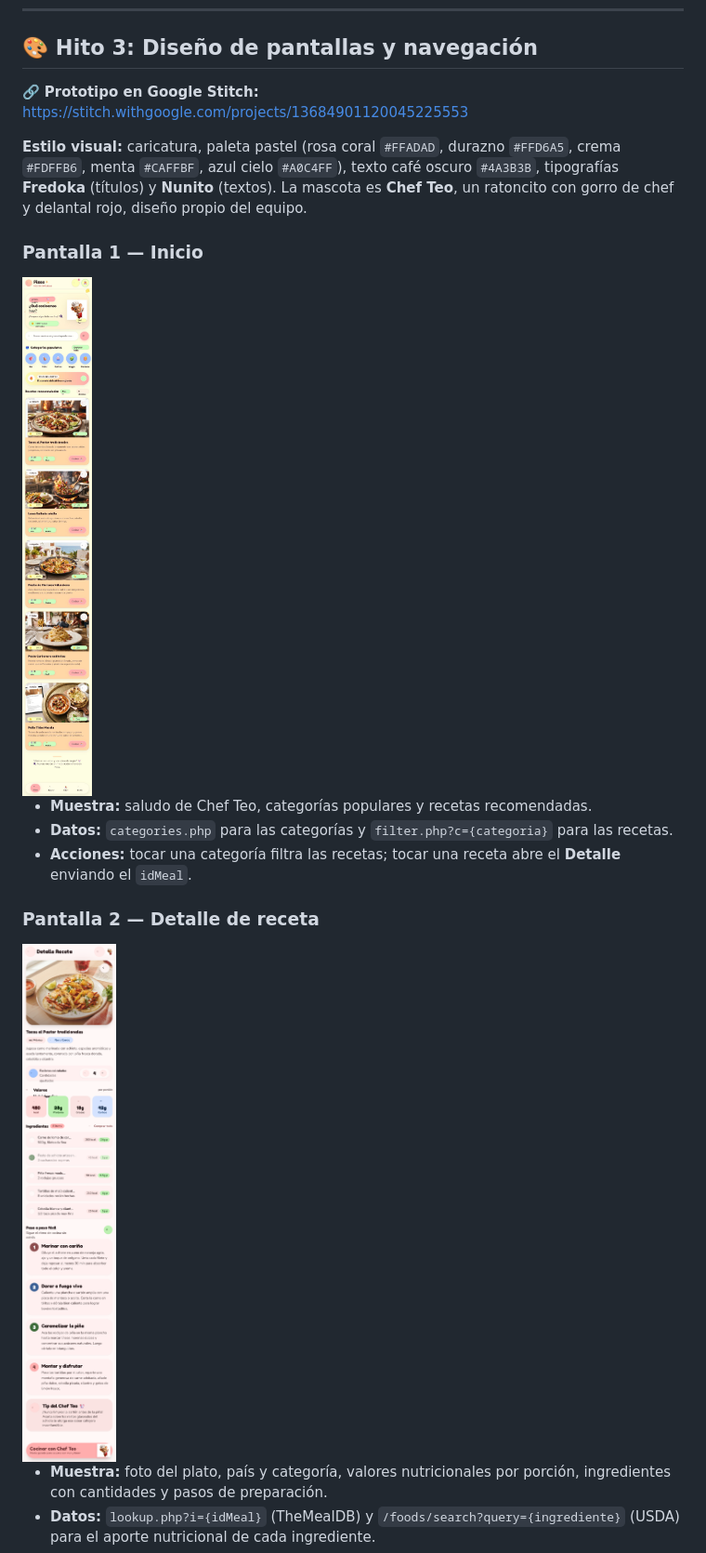
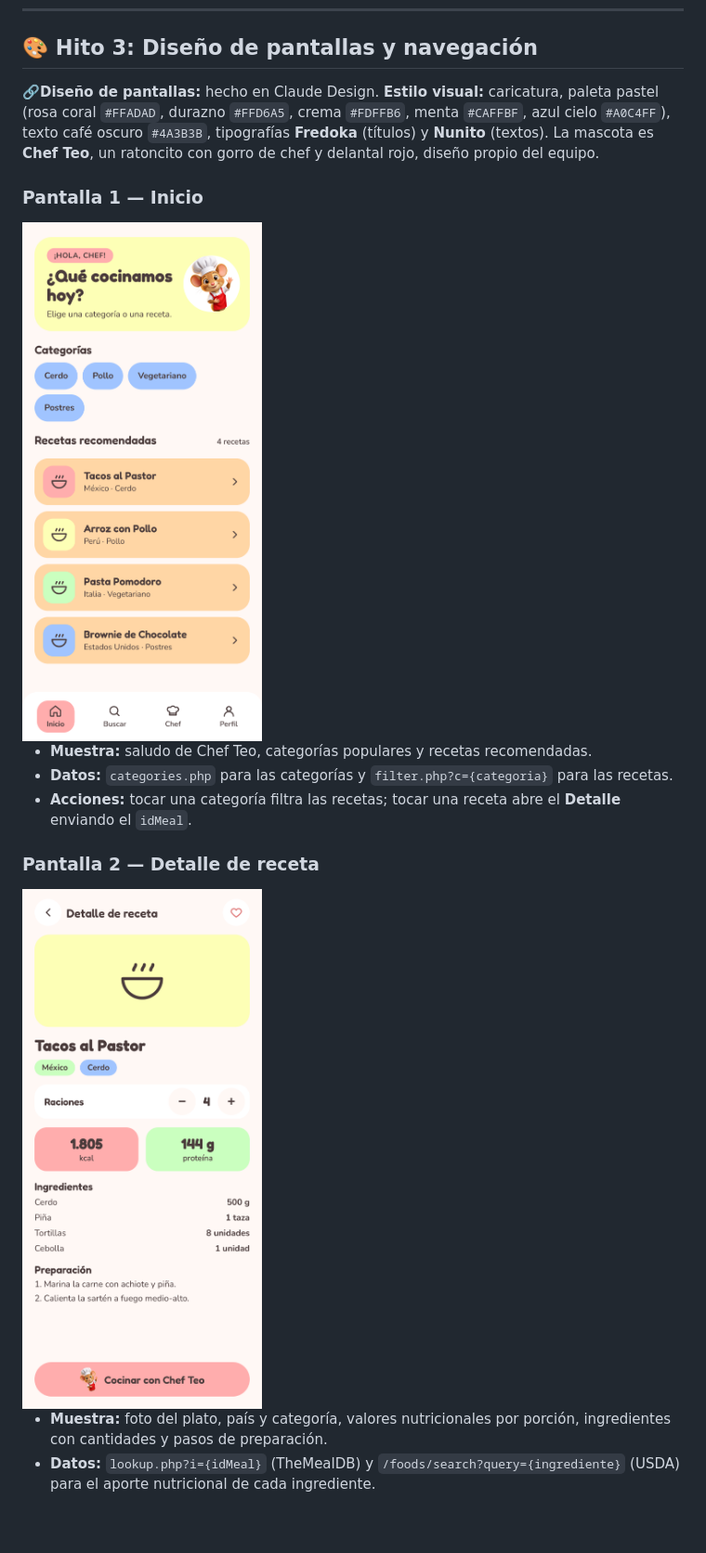
Before and after one commit to marianauribe57-art/android-design-pizca, a Markdown page: README.md, the part around one of its changes. Shown at 93% size. Drawn GitHub-style; pictures changed too: docs/capturas/01-inicio.png, docs/capturas/02-detalle-receta.png; blank space fills up the shorter version.

Commit message:
docs: actualiza capturas y diseño en el README

```diff
--- a/README.md
+++ b/README.md
@@ -129,8 +129,7 @@ erDiagram
 
 ## 🎨 Hito 3: Diseño de pantallas y navegación
 
-🔗 **Prototipo en Google Stitch:** https://stitch.withgoogle.com/projects/13684901120045225553
-
+🔗**Diseño de pantallas:** hecho en Claude Design.
 **Estilo visual:** caricatura, paleta pastel (rosa coral `#FFADAD`, durazno `#FFD6A5`, crema `#FDFFB6`, menta `#CAFFBF`, azul cielo `#A0C4FF`), texto café oscuro `#4A3B3B`, tipografías **Fredoka** (títulos) y **Nunito** (textos). La mascota es **Chef Teo**, un ratoncito con gorro de chef y delantal rojo, diseño propio del equipo.
 
 ### Pantalla 1 — Inicio
```
Also changed, not shown: other parts of README.md (+6 -6 lines), docs/capturas/03-busqueda.png, docs/capturas/04-chef-teo.png, docs/capturas/05-perfil.png.
